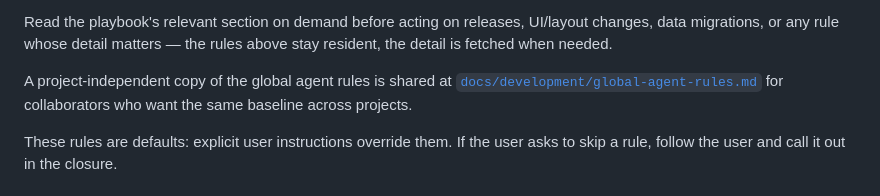
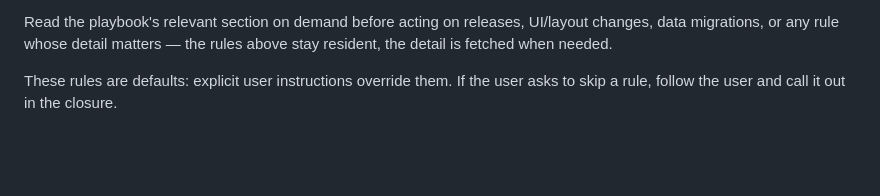
Before and after one commit to cnkeysky/gewu-algorithm, a Markdown page: AGENTS.md, the part around the change. Rendered like a GitHub page; blank space fills up the shorter version.

Commit message:
docs: drop global rules pointer from repo AGENTS.md

```diff
--- a/AGENTS.md
+++ b/AGENTS.md
@@ -14,10 +14,6 @@ Last updated: 2026-08-08.
 Read the playbook's relevant section on demand before acting on releases,
 UI/layout changes, data migrations, or any rule whose detail matters — the
 rules above stay resident, the detail is fetched when needed.
-
-A project-independent copy of the global agent rules is shared at
-[`docs/development/global-agent-rules.md`](docs/development/global-agent-rules.md)
-for collaborators who want the same baseline across projects.
 
 These rules are defaults: explicit user instructions override them. If the
 user asks to skip a rule, follow the user and call it out in the closure.
```
